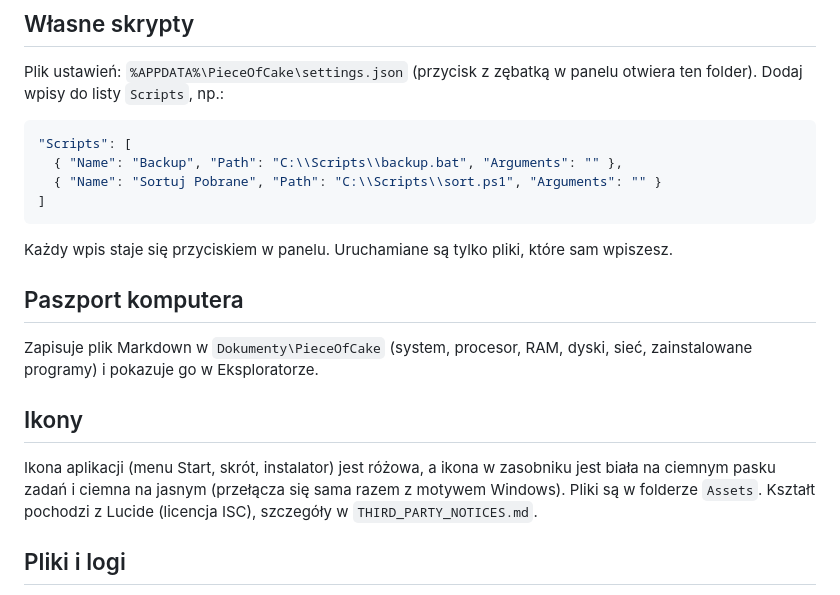
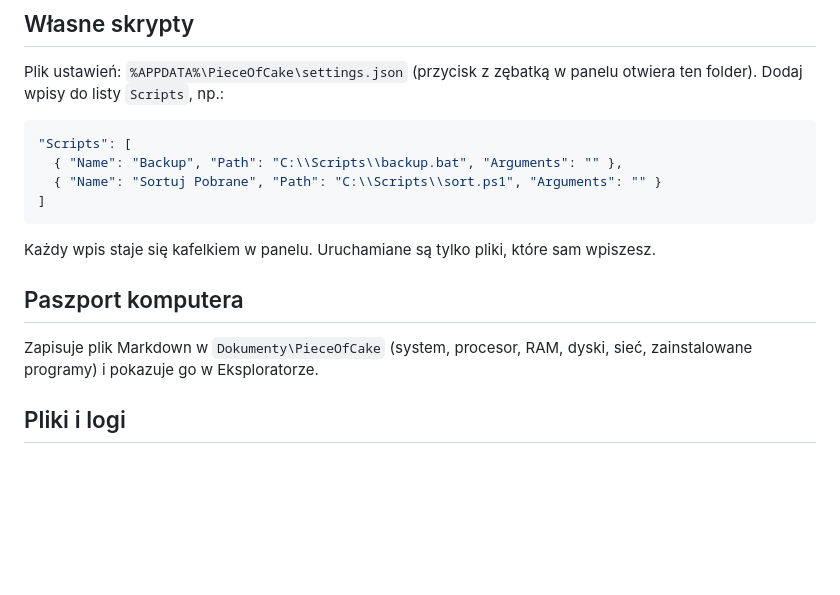
Before and after one commit to CristianoNS/piece-of-cake, a Markdown page: README.md, the part around one of its changes. Rendered like a GitHub page; blank space fills up the shorter version.

````diff
--- a/README.md
+++ b/README.md
@@ -52,18 +84,12 @@ Dodaj wpisy do listy `Scripts`, np.:
 ]
 ```
 
-Każdy wpis staje się przyciskiem w panelu. Uruchamiane są tylko pliki, które sam wpiszesz.
+Każdy wpis staje się kafelkiem w panelu. Uruchamiane są tylko pliki, które sam wpiszesz.
 
 ## Paszport komputera
 
 Zapisuje plik Markdown w `Dokumenty\PieceOfCake` (system, procesor, RAM, dyski, sieć, zainstalowane programy)
 i pokazuje go w Eksploratorze.
-
-## Ikony
-
-Ikona aplikacji (menu Start, skrót, instalator) jest różowa, a ikona w zasobniku jest biała na ciemnym
-pasku zadań i ciemna na jasnym (przełącza się sama razem z motywem Windows). Pliki są w folderze `Assets`.
-Kształt pochodzi z Lucide (licencja ISC), szczegóły w `THIRD_PARTY_NOTICES.md`.
 
 ## Pliki i logi
 
````
Also changed, not shown: other parts of README.md (+53 -21 lines), docs/screenshot.png (added).
